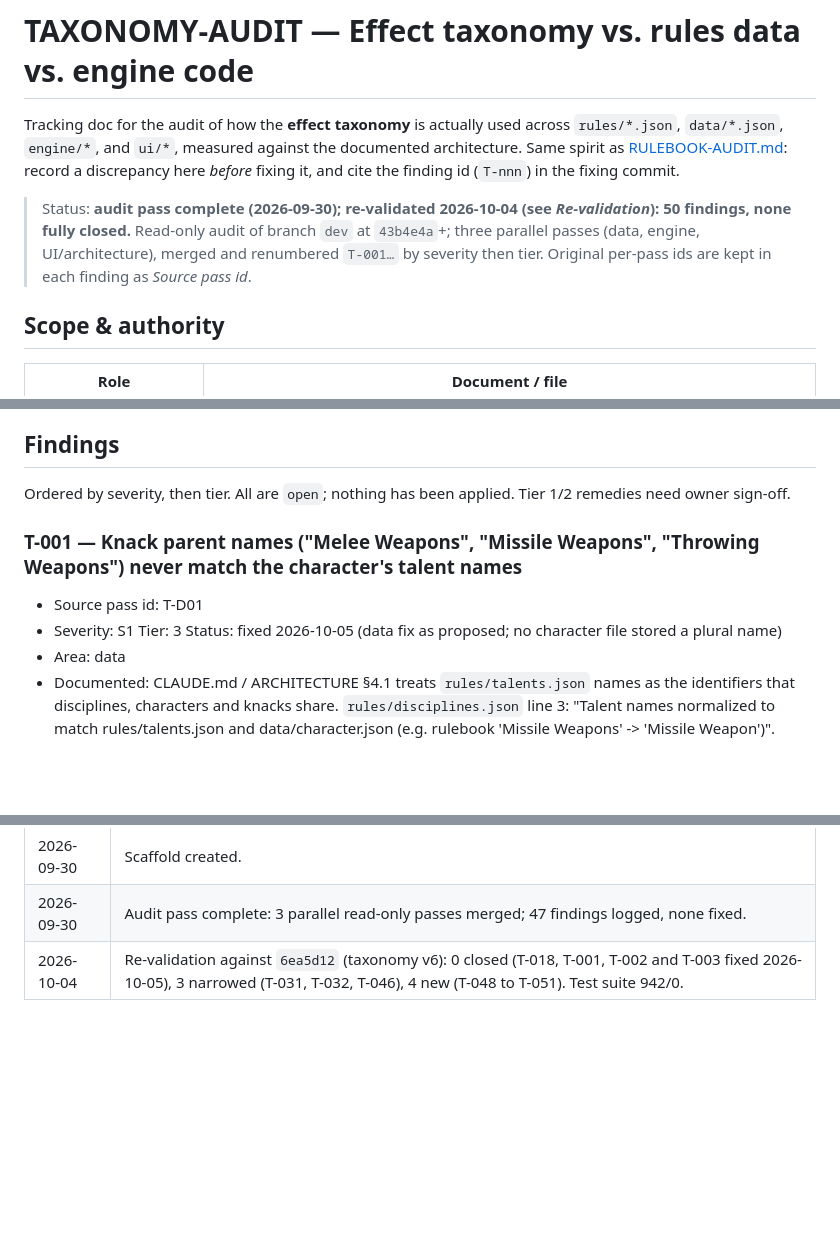
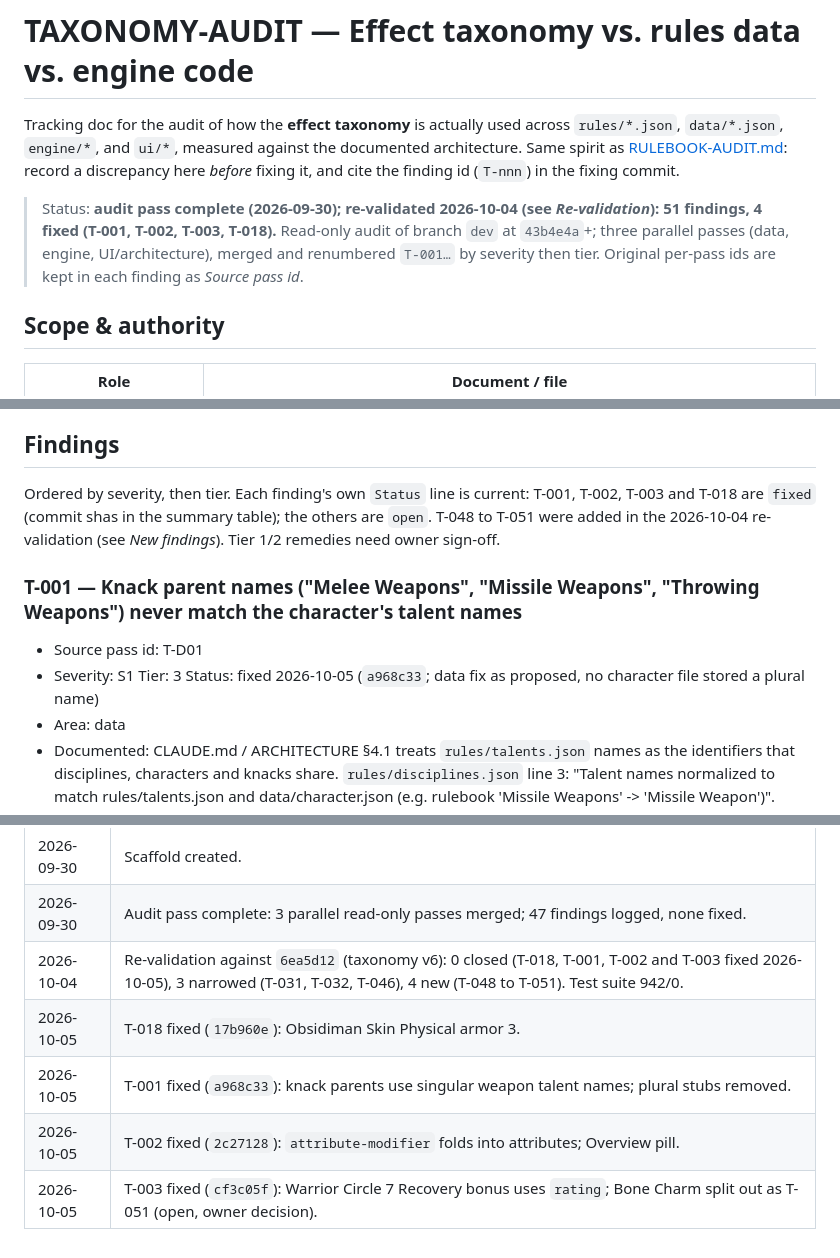
Before and after one commit to Odenson/ed-charSheet, a Markdown page: docs/TAXONOMY-AUDIT.md, 3 parts joined by grey strips. GitHub-like rendering; blank space fills up the shorter version.

```diff
--- a/docs/TAXONOMY-AUDIT.md
+++ b/docs/TAXONOMY-AUDIT.md
@@ -6,7 +6,7 @@ documented architecture. Same spirit as [RULEBOOK-AUDIT.md](RULEBOOK-AUDIT.md):
 record a discrepancy here *before* fixing it, and cite the finding id (`T-nnn`)
 in the fixing commit.
 
-> Status: **audit pass complete (2026-09-30); re-validated 2026-10-04 (see *Re-validation*): 50 findings, none fully closed.** Read-only audit of branch `dev` at `43b4e4a`+; three parallel passes (data, engine, UI/architecture), merged and renumbered `T-001…` by severity then tier. Original per-pass ids are kept in each finding as *Source pass id*.
+> Status: **audit pass complete (2026-09-30); re-validated 2026-10-04 (see *Re-validation*): 51 findings, 4 fixed (T-001, T-002, T-003, T-018).** Read-only audit of branch `dev` at `43b4e4a`+; three parallel passes (data, engine, UI/architecture), merged and renumbered `T-001…` by severity then tier. Original per-pass ids are kept in each finding as *Source pass id*.
 
 ## Scope & authority
 
@@ -178,11 +182,11 @@ Other checks that passed, no finding:
 
 ## Findings
 
-Ordered by severity, then tier. All are `open`; nothing has been applied. Tier 1/2 remedies need owner sign-off.
+Ordered by severity, then tier. Each finding's own `Status` line is current: T-001, T-002, T-003 and T-018 are `fixed` (commit shas in the summary table); the others are `open`. T-048 to T-051 were added in the 2026-10-04 re-validation (see *New findings*). Tier 1/2 remedies need owner sign-off.
 
 ### T-001 — Knack parent names ("Melee Weapons", "Missile Weapons", "Throwing Weapons") never match the character's talent names
 - Source pass id: T-D01
-- Severity: S1  Tier: 3  Status: fixed 2026-10-05 (data fix as proposed; no character file stored a plural name)
+- Severity: S1  Tier: 3  Status: fixed 2026-10-05 (`a968c33`; data fix as proposed, no character file stored a plural name)
 - Area: data
 - Documented: CLAUDE.md / ARCHITECTURE §4.1 treats `rules/talents.json` names as the identifiers that disciplines, characters and knacks share. `rules/disciplines.json` line 3: "Talent names normalized to match rules/talents.json and data/character.json (e.g. rulebook 'Missile Weapons' -> 'Missile Weapon')".
 - Observed:
@@ -1128,3 +1133,7 @@ See [EFFECT-TAXONOMY.md](EFFECT-TAXONOMY.md) §2–§9 and [RESTRICTION-TAXONOMY
 | 2026-09-30 | Scaffold created. |
 | 2026-09-30 | Audit pass complete: 3 parallel read-only passes merged; 47 findings logged, none fixed. |
 | 2026-10-04 | Re-validation against `6ea5d12` (taxonomy v6): 0 closed (T-018, T-001, T-002 and T-003 fixed 2026-10-05), 3 narrowed (T-031, T-032, T-046), 4 new (T-048 to T-051). Test suite 942/0. |
+| 2026-10-05 | T-018 fixed (`17b960e`): Obsidiman Skin Physical armor 3. |
+| 2026-10-05 | T-001 fixed (`a968c33`): knack parents use singular weapon talent names; plural stubs removed. |
+| 2026-10-05 | T-002 fixed (`2c27128`): `attribute-modifier` folds into attributes; Overview pill. |
+| 2026-10-05 | T-003 fixed (`cf3c05f`): Warrior Circle 7 Recovery bonus uses `rating`; Bone Charm split out as T-051 (open, owner decision). |
```
Also changed, not shown: other parts of docs/TAXONOMY-AUDIT.md (+17 -12 lines).
